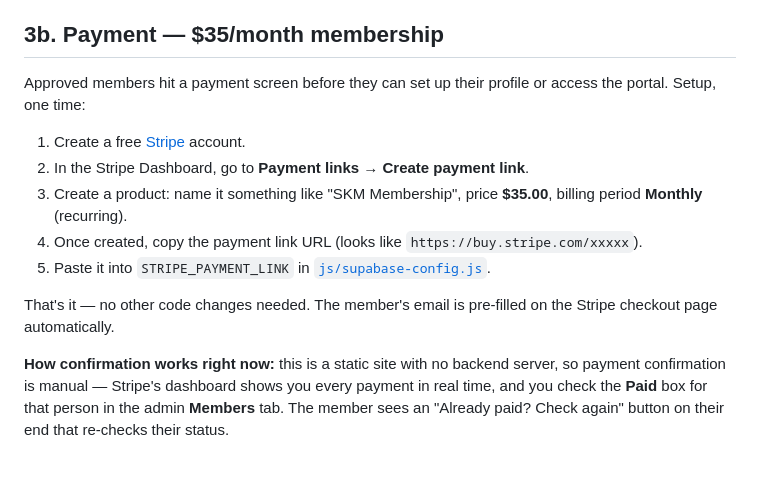
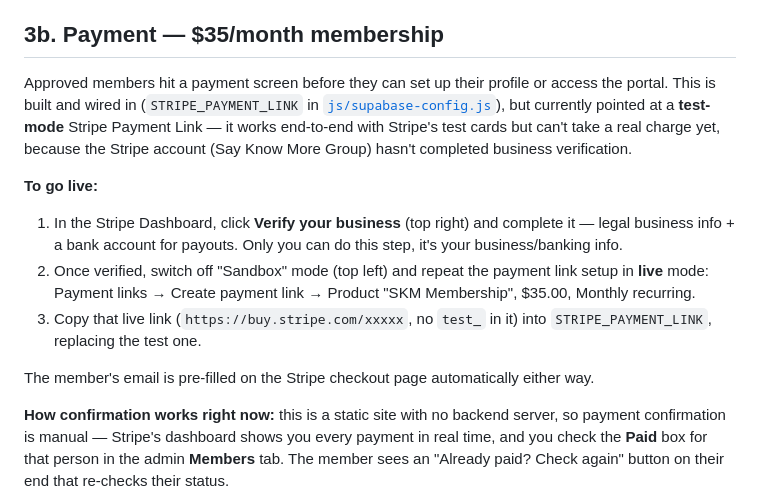
Before and after one commit to Ahmed0728/SKM-Website, a Markdown page: README.md, the part around the change. Rendered like a GitHub page; blank space fills up the shorter version.

Commit message:
Wire in Stripe test payment link for $35/month membership

```diff
--- a/README.md
+++ b/README.md
@@ -59,19 +59,25 @@ schema are what actually control who can see/change what.
 ## 3b. Payment — $35/month membership
 
 Approved members hit a payment screen before they can set up their
-profile or access the portal. Setup, one time:
+profile or access the portal. This is built and wired in
+(`STRIPE_PAYMENT_LINK` in [`js/supabase-config.js`](js/supabase-config.js)),
+but currently pointed at a **test-mode** Stripe Payment Link — it works
+end-to-end with Stripe's test cards but can't take a real charge yet,
+because the Stripe account (Say Know More Group) hasn't completed
+business verification.
 
-1. Create a free [Stripe](https://stripe.com) account.
-2. In the Stripe Dashboard, go to **Payment links → Create payment link**.
-3. Create a product: name it something like "SKM Membership", price
-   **$35.00**, billing period **Monthly** (recurring).
-4. Once created, copy the payment link URL (looks like
-   `https://buy.stripe.com/xxxxx`).
-5. Paste it into `STRIPE_PAYMENT_LINK` in
-   [`js/supabase-config.js`](js/supabase-config.js).
+**To go live:**
+1. In the Stripe Dashboard, click **Verify your business** (top right) and
+   complete it — legal business info + a bank account for payouts. Only
+   you can do this step, it's your business/banking info.
+2. Once verified, switch off "Sandbox" mode (top left) and repeat the
+   payment link setup in **live** mode: Payment links → Create payment
+   link → Product "SKM Membership", $35.00, Monthly recurring.
+3. Copy that live link (`https://buy.stripe.com/xxxxx`, no `test_` in it)
+   into `STRIPE_PAYMENT_LINK`, replacing the test one.
 
-That's it — no other code changes needed. The member's email is
-pre-filled on the Stripe checkout page automatically.
+The member's email is pre-filled on the Stripe checkout page
+automatically either way.
 
 **How confirmation works right now:** this is a static site with no
 backend server, so payment confirmation is manual — Stripe's dashboard
```
